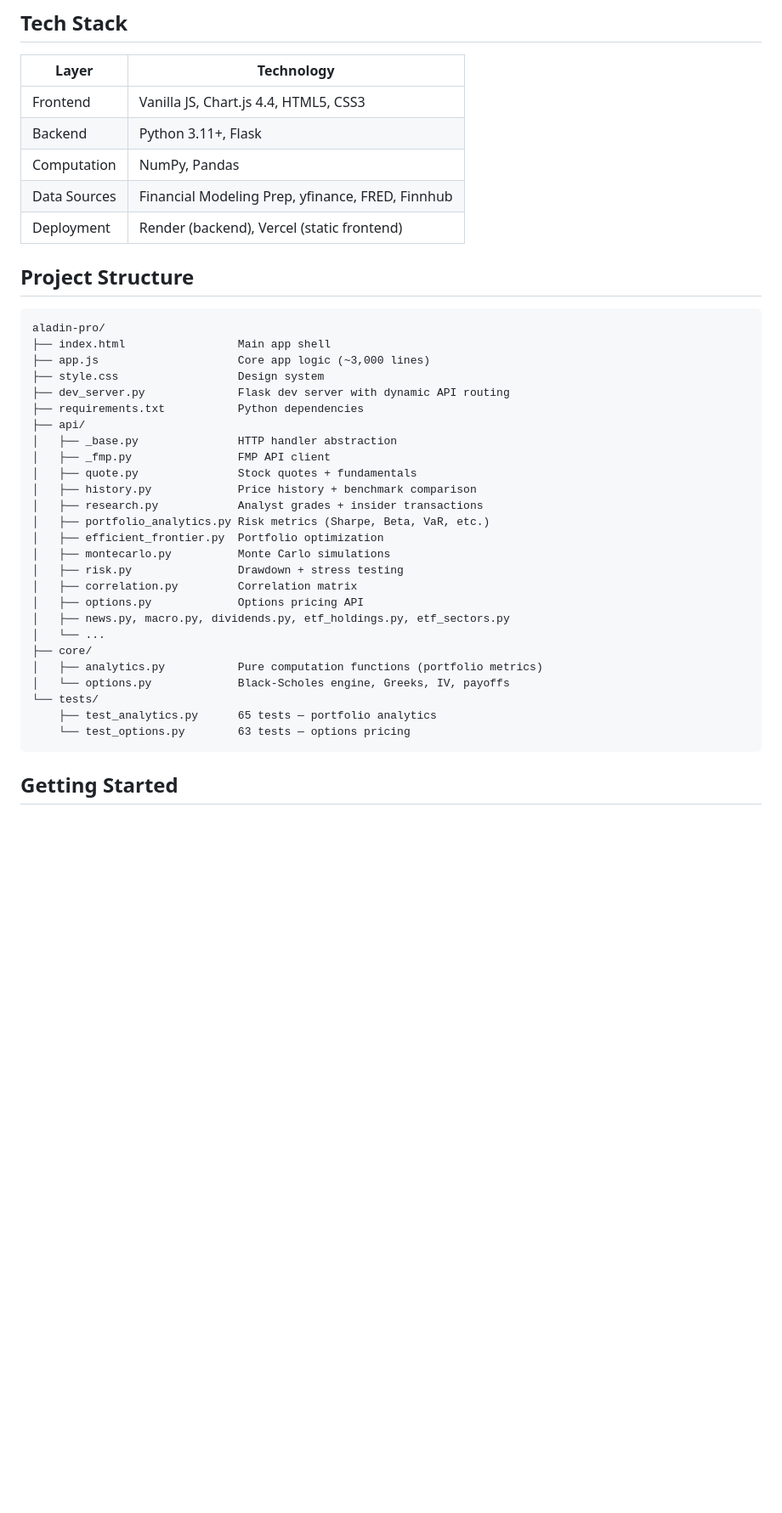
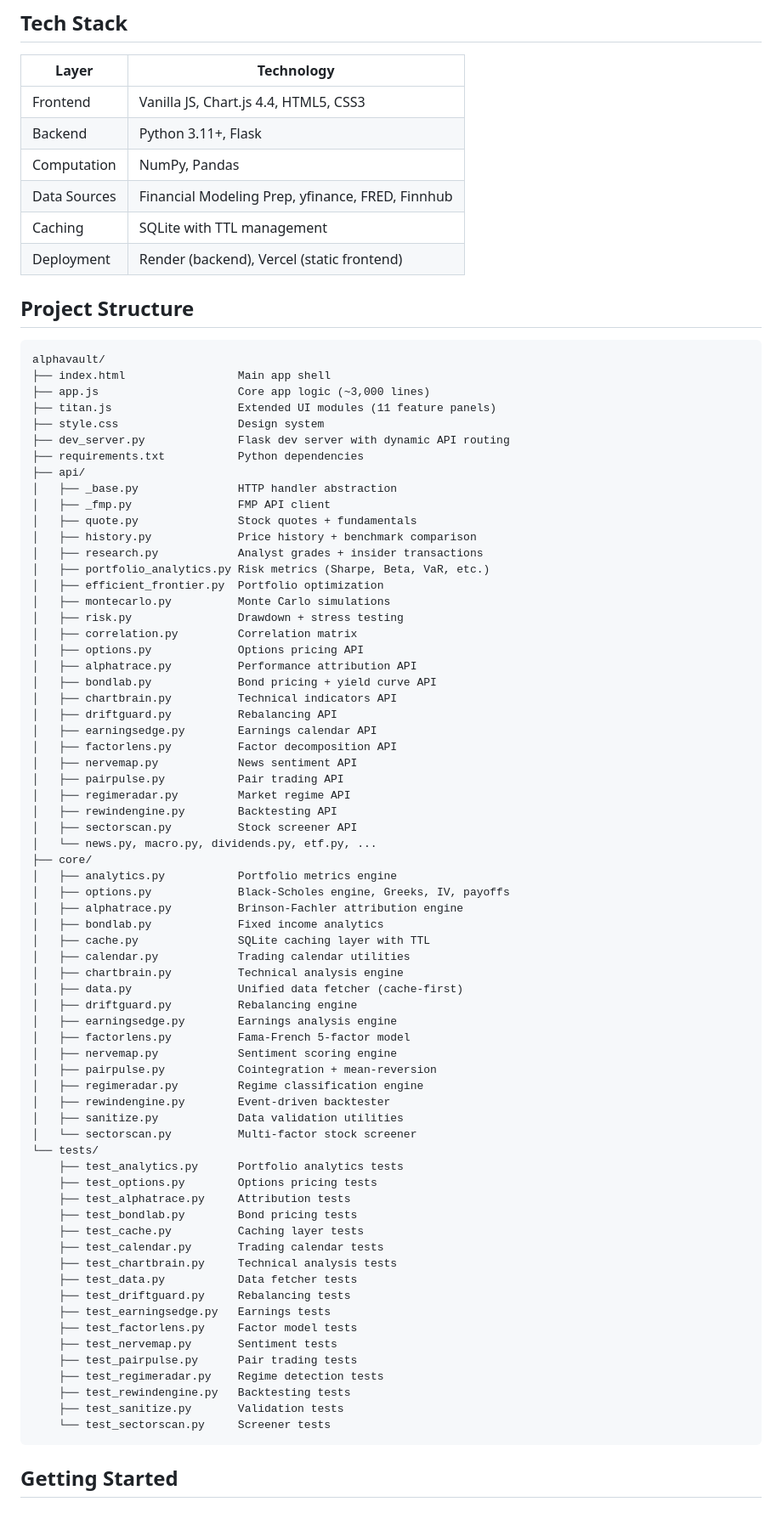
Before and after one commit to aryamansingh01/Alphavault, a Markdown page: README.md, the part around one of its changes. Shown at 85% size. GitHub-like rendering; blank space fills up the shorter version.

Commit message:
Update README with all 11 new modules, 539 tests, and full project structure

````diff
--- a/README.md
+++ b/README.md
@@ -58,14 +113,16 @@ A full-stack portfolio analytics dashboard that brings institutional-quality too
 | Backend | Python 3.11+, Flask |
 | Computation | NumPy, Pandas |
 | Data Sources | Financial Modeling Prep, yfinance, FRED, Finnhub |
+| Caching | SQLite with TTL management |
 | Deployment | Render (backend), Vercel (static frontend) |
 
 ## Project Structure
 
 ```
-aladin-pro/
+alphavault/
 ├── index.html                 Main app shell
 ├── app.js                     Core app logic (~3,000 lines)
+├── titan.js                   Extended UI modules (11 feature panels)
 ├── style.css                  Design system
 ├── dev_server.py              Flask dev server with dynamic API routing
 ├── requirements.txt           Python dependencies
@@ -81,14 +138,54 @@ aladin-pro/
 │   ├── risk.py                Drawdown + stress testing
 │   ├── correlation.py         Correlation matrix
 │   ├── options.py             Options pricing API
-│   ├── news.py, macro.py, dividends.py, etf_holdings.py, etf_sectors.py
-│   └── ...
+│   ├── alphatrace.py          Performance attribution API
+│   ├── bondlab.py             Bond pricing + yield curve API
+│   ├── chartbrain.py          Technical indicators API
+│   ├── driftguard.py          Rebalancing API
+│   ├── earningsedge.py        Earnings calendar API
+│   ├── factorlens.py          Factor decomposition API
+│   ├── nervemap.py            News sentiment API
+│   ├── pairpulse.py           Pair trading API
+│   ├── regimeradar.py         Market regime API
+│   ├── rewindengine.py        Backtesting API
+│   ├── sectorscan.py          Stock screener API
+│   └── news.py, macro.py, dividends.py, etf.py, ...
 ├── core/
-│   ├── analytics.py           Pure computation functions (portfolio metrics)
-│   └── options.py             Black-Scholes engine, Greeks, IV, payoffs
+│   ├── analytics.py           Portfolio metrics engine
+│   ├── options.py             Black-Scholes engine, Greeks, IV, payoffs
+│   ├── alphatrace.py          Brinson-Fachler attribution engine
+│   ├── bondlab.py             Fixed income analytics
+│   ├── cache.py               SQLite caching layer with TTL
+│   ├── calendar.py            Trading calendar utilities
+│   ├── chartbrain.py          Technical analysis engine
+│   ├── data.py                Unified data fetcher (cache-first)
+│   ├── driftguard.py          Rebalancing engine
+│   ├── earningsedge.py        Earnings analysis engine
+│   ├── factorlens.py          Fama-French 5-factor model
+│   ├── nervemap.py            Sentiment scoring engine
+│   ├── pairpulse.py           Cointegration + mean-reversion
+│   ├── regimeradar.py         Regime classification engine
+│   ├── rewindengine.py        Event-driven backtester
+│   ├── sanitize.py            Data validation utilities
+│   └── sectorscan.py          Multi-factor stock screener
 └── tests/
-    ├── test_analytics.py      65 tests — portfolio analytics
-    └── test_options.py        63 tests — options pricing
+    ├── test_analytics.py      Portfolio analytics tests
+    ├── test_options.py        Options pricing tests
+    ├── test_alphatrace.py     Attribution tests
+    ├── test_bondlab.py        Bond pricing tests
+    ├── test_cache.py          Caching layer tests
+    ├── test_calendar.py       Trading calendar tests
+    ├── test_chartbrain.py     Technical analysis tests
+    ├── test_data.py           Data fetcher tests
+    ├── test_driftguard.py     Rebalancing tests
+    ├── test_earningsedge.py   Earnings tests
+    ├── test_factorlens.py     Factor model tests
+    ├── test_nervemap.py       Sentiment tests
+    ├── test_pairpulse.py      Pair trading tests
+    ├── test_regimeradar.py    Regime detection tests
+    ├── test_rewindengine.py   Backtesting tests
+    ├── test_sanitize.py       Validation tests
+    └── test_sectorscan.py     Screener tests
 ```
 
 ## Getting Started
````
Also changed, not shown: other parts of README.md (+80 -10 lines).
